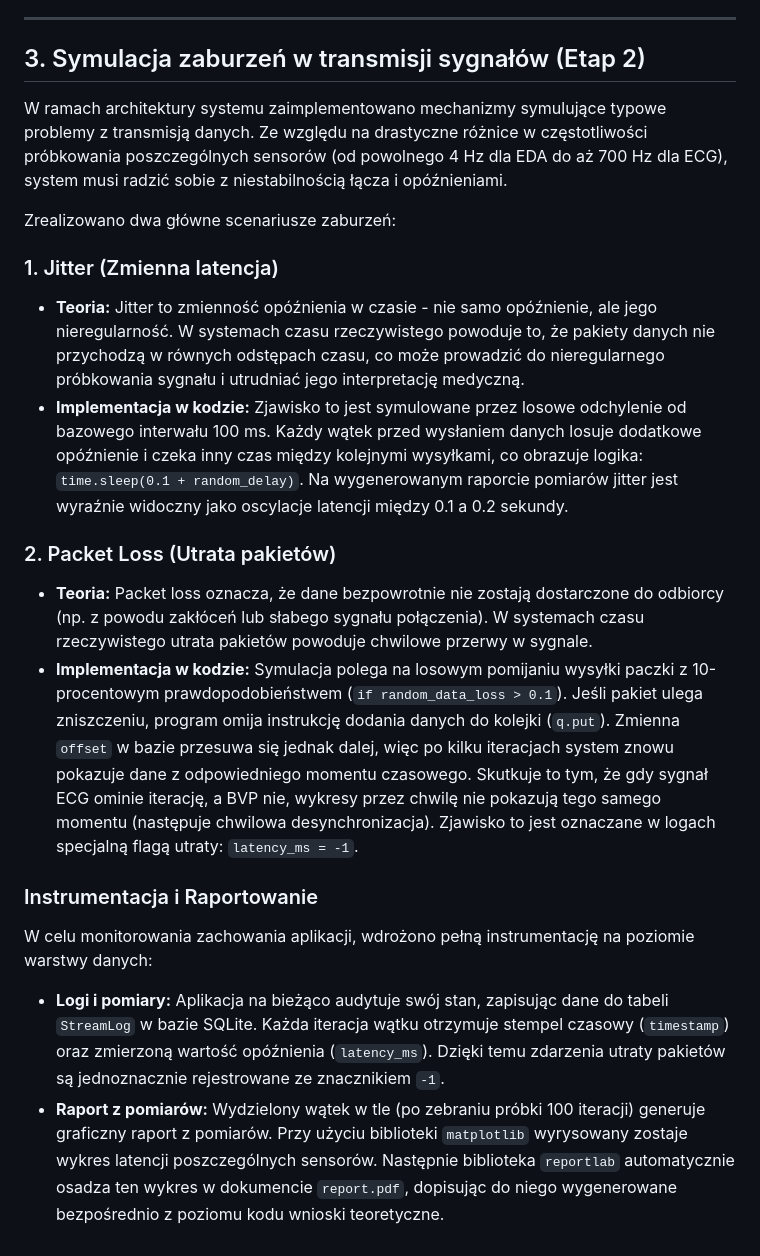
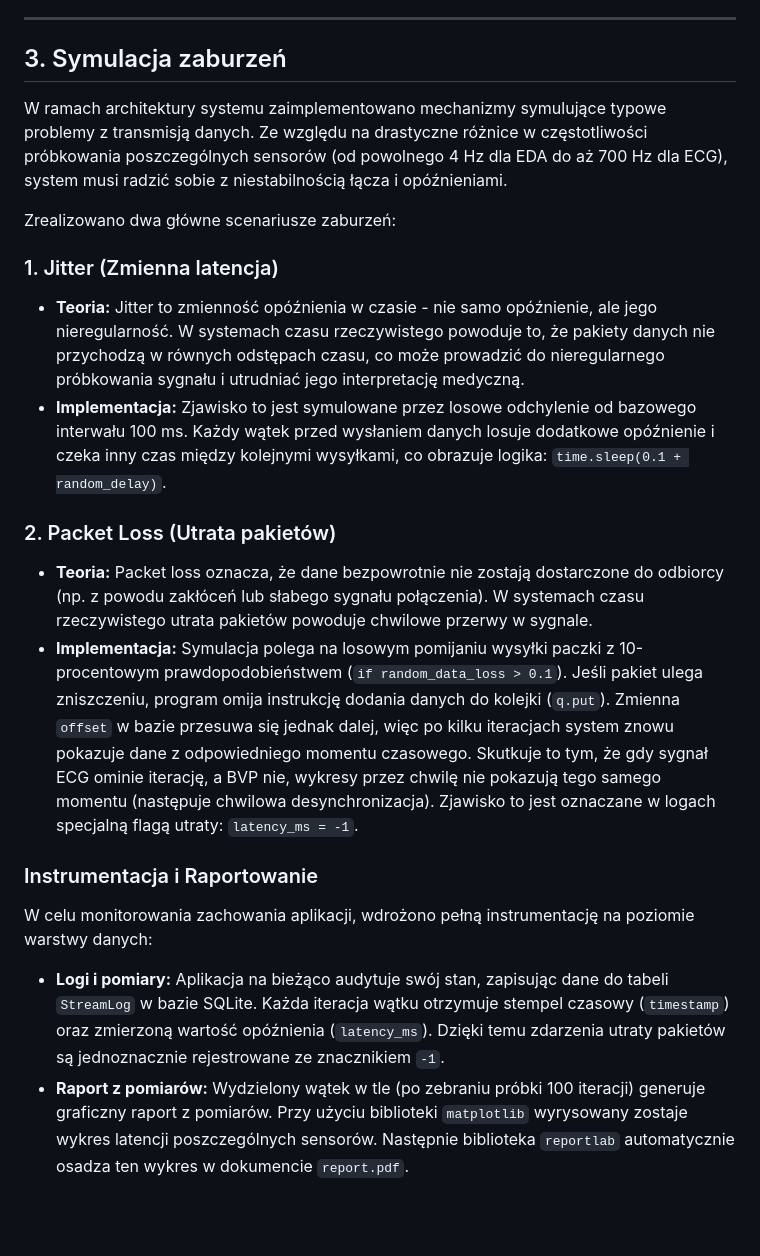
Before and after one commit to lukzych/RAIM, a Markdown page: README.md, the part around the change. Rendered like a GitHub page; blank space fills up the shorter version.

Commit message:
README 2 ETAP

```diff
--- a/README.md
+++ b/README.md
@@ -50,7 +50,7 @@ System opiera się na trzech warstwach:
 
 ---
 
-## 3. Symulacja zaburzeń w transmisji sygnałów (Etap 2)
+## 3. Symulacja zaburzeń
 
 W ramach architektury systemu zaimplementowano mechanizmy symulujące typowe problemy z transmisją danych. Ze względu na drastyczne różnice w częstotliwości próbkowania poszczególnych sensorów (od powolnego 4 Hz dla EDA do aż 700 Hz dla ECG), system musi radzić sobie z niestabilnością łącza i opóźnieniami.
 
@@ -58,13 +58,13 @@ Zrealizowano dwa główne scenariusze zaburzeń:
 
 ### 1. Jitter (Zmienna latencja)
 * **Teoria:** Jitter to zmienność opóźnienia w czasie - nie samo opóźnienie, ale jego nieregularność. W systemach czasu rzeczywistego powoduje to, że pakiety danych nie przychodzą w równych odstępach czasu, co może prowadzić do nieregularnego próbkowania sygnału i utrudniać jego interpretację medyczną.
-* **Implementacja w kodzie:** Zjawisko to jest symulowane przez losowe odchylenie od bazowego interwału 100 ms. Każdy wątek przed wysłaniem danych losuje dodatkowe opóźnienie i czeka inny czas między kolejnymi wysyłkami, co obrazuje logika: `time.sleep(0.1 + random_delay)`. Na wygenerowanym raporcie pomiarów jitter jest wyraźnie widoczny jako oscylacje latencji między 0.1 a 0.2 sekundy.
+* **Implementacja:** Zjawisko to jest symulowane przez losowe odchylenie od bazowego interwału 100 ms. Każdy wątek przed wysłaniem danych losuje dodatkowe opóźnienie i czeka inny czas między kolejnymi wysyłkami, co obrazuje logika: `time.sleep(0.1 + random_delay)`.
 
 ### 2. Packet Loss (Utrata pakietów)
 * **Teoria:** Packet loss oznacza, że dane bezpowrotnie nie zostają dostarczone do odbiorcy (np. z powodu zakłóceń lub słabego sygnału połączenia). W systemach czasu rzeczywistego utrata pakietów powoduje chwilowe przerwy w sygnale.
-* **Implementacja w kodzie:** Symulacja polega na losowym pomijaniu wysyłki paczki z 10-procentowym prawdopodobieństwem (`if random_data_loss > 0.1`). Jeśli pakiet ulega zniszczeniu, program omija instrukcję dodania danych do kolejki (`q.put`). Zmienna `offset` w bazie przesuwa się jednak dalej, więc po kilku iteracjach system znowu pokazuje dane z odpowiedniego momentu czasowego. Skutkuje to tym, że gdy sygnał ECG ominie iterację, a BVP nie, wykresy przez chwilę nie pokazują tego samego momentu (następuje chwilowa desynchronizacja). Zjawisko to jest oznaczane w logach specjalną flagą utraty: `latency_ms = -1`.
+* **Implementacja:** Symulacja polega na losowym pomijaniu wysyłki paczki z 10-procentowym prawdopodobieństwem (`if random_data_loss > 0.1`). Jeśli pakiet ulega zniszczeniu, program omija instrukcję dodania danych do kolejki (`q.put`). Zmienna `offset` w bazie przesuwa się jednak dalej, więc po kilku iteracjach system znowu pokazuje dane z odpowiedniego momentu czasowego. Skutkuje to tym, że gdy sygnał ECG ominie iterację, a BVP nie, wykresy przez chwilę nie pokazują tego samego momentu (następuje chwilowa desynchronizacja). Zjawisko to jest oznaczane w logach specjalną flagą utraty: `latency_ms = -1`.
 
 ### Instrumentacja i Raportowanie
 W celu monitorowania zachowania aplikacji, wdrożono pełną instrumentację na poziomie warstwy danych:
 * **Logi i pomiary:** Aplikacja na bieżąco audytuje swój stan, zapisując dane do tabeli `StreamLog` w bazie SQLite. Każda iteracja wątku otrzymuje stempel czasowy (`timestamp`) oraz zmierzoną wartość opóźnienia (`latency_ms`). Dzięki temu zdarzenia utraty pakietów są jednoznacznie rejestrowane ze znacznikiem `-1`.
-* **Raport z pomiarów:** Wydzielony wątek w tle (po zebraniu próbki 100 iteracji) generuje graficzny raport z pomiarów. Przy użyciu biblioteki `matplotlib` wyrysowany zostaje wykres latencji poszczególnych sensorów. Następnie biblioteka `reportlab` automatycznie osadza ten wykres w dokumencie `report.pdf`, dopisując do niego wygenerowane bezpośrednio z poziomu kodu wnioski teoretyczne.
+* **Raport z pomiarów:** Wydzielony wątek w tle (po zebraniu próbki 100 iteracji) generuje graficzny raport z pomiarów. Przy użyciu biblioteki `matplotlib` wyrysowany zostaje wykres latencji poszczególnych sensorów. Następnie biblioteka `reportlab` automatycznie osadza ten wykres w dokumencie `report.pdf`.
```
